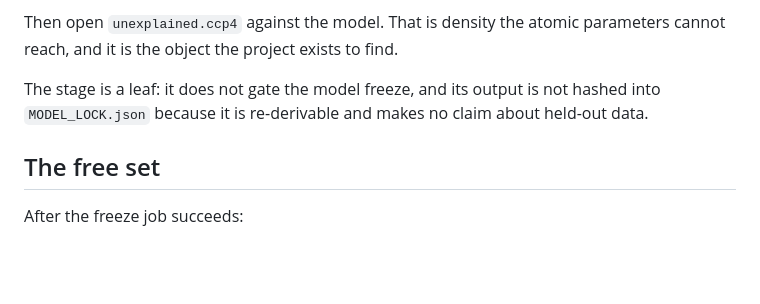
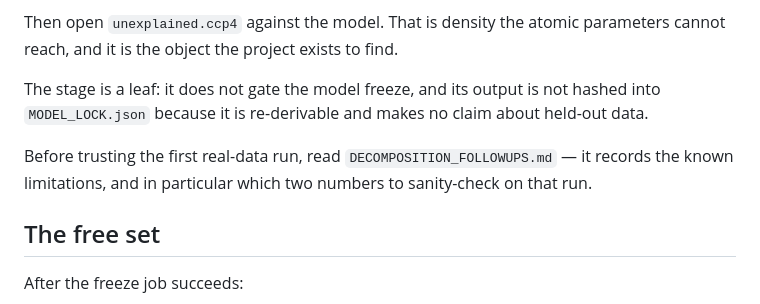
Before and after one commit to hamlet-khachatryan/FieldX, a Markdown page: docs/WORKFLOW.md, the part around the change. GitHub-like rendering; blank space fills up the shorter version.

Commit message:
docs: record the decomposition's known limitations
Every item was found by review, judged real, and deliberately not fixed.
Names the two numbers to check on the first real-data run.

```diff
--- a/docs/WORKFLOW.md
+++ b/docs/WORKFLOW.md
@@ -201,6 +201,9 @@ cannot reach, and it is the object the project exists to find.
 The stage is a leaf: it does not gate the model freeze, and its output is not hashed into
 `MODEL_LOCK.json` because it is re-derivable and makes no claim about held-out data.
 
+Before trusting the first real-data run, read `DECOMPOSITION_FOLLOWUPS.md` — it records the
+known limitations, and in particular which two numbers to sanity-check on that run.
+
 ## The free set
 
 After the freeze job succeeds:
```
Also changed, not shown: docs/DECOMPOSITION_FOLLOWUPS.md (added, +83 -0 lines).
